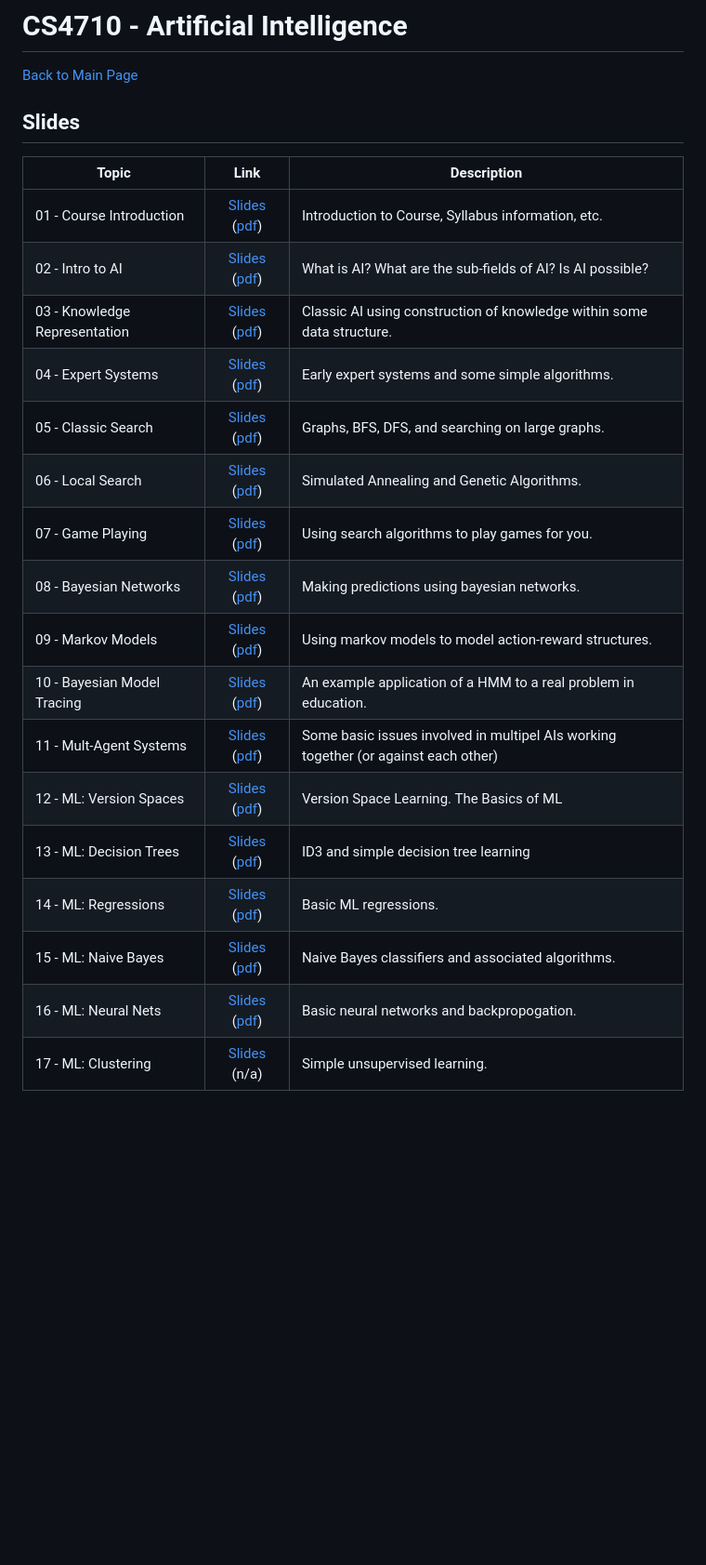
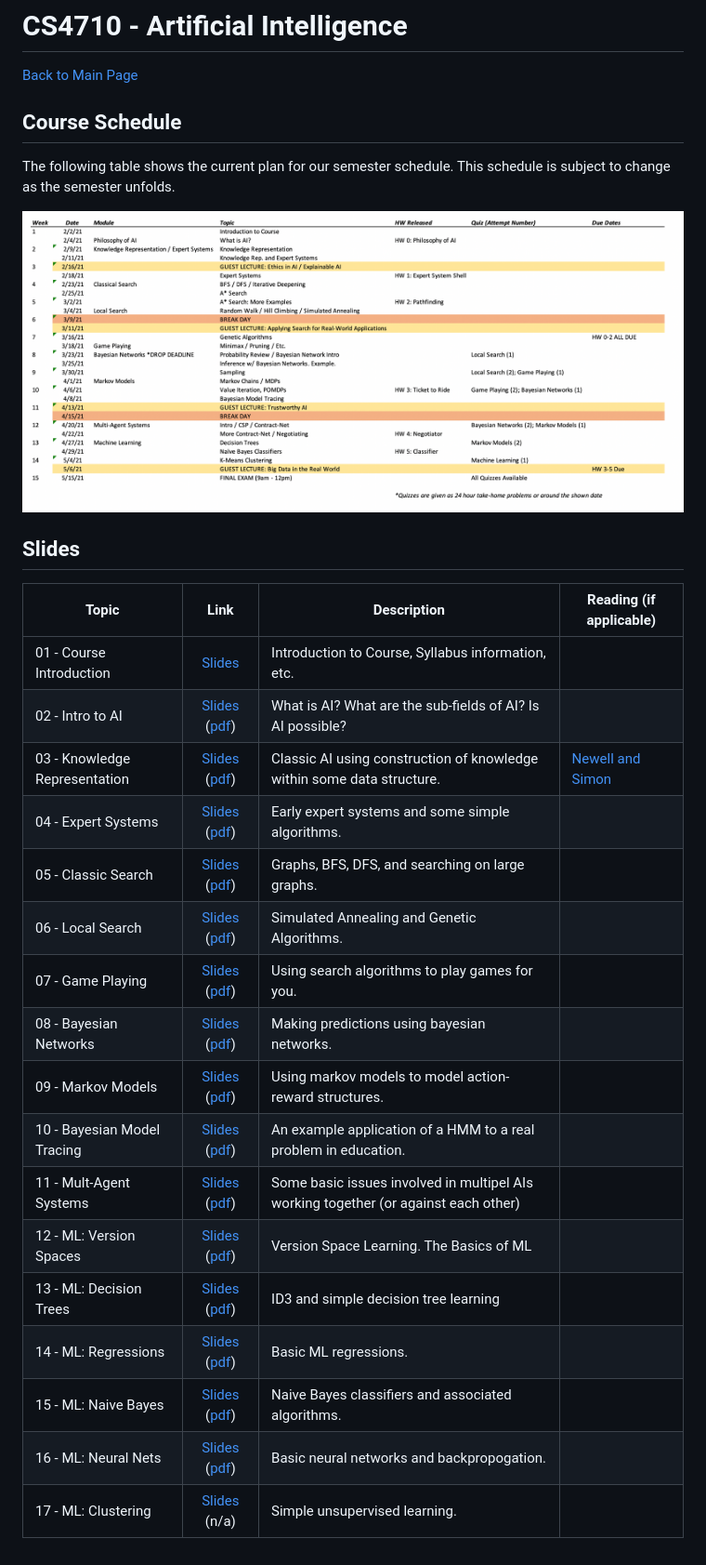
Before and after one commit to markfloryan/AI, a Markdown page: slides/index.md, the part around the change. Shown: that part at 93% size. Rendered like a GitHub page; pictures changed too: slides/images/schedule.png (added); blank space fills up the shorter version.

```diff
--- a/slides/index.md
+++ b/slides/index.md
@@ -3,25 +3,33 @@ CS4710 - Artificial Intelligence
 
 [Back to Main Page](../readme.html)
 
+
+Course Schedule
+---------------------------------------
+
+The following table shows the current plan for our semester schedule. This schedule is subject to change as the semester unfolds.
+
+<img src="./images/schedule.png" width=100%>
+
 Slides
 ---------------------------------------
 
-| Topic | Link | Description |
-| ------------ | :-------: | ---------------------------------------|
-| 01 - Course Introduction | [Slides](01-CourseIntroduction.pptx) ([pdf](./pdf/01-CourseIntroduction.pdf)) | Introduction to Course, Syllabus information, etc. |
-| 02 - Intro to AI | [Slides](02-IntroToAI.pptx) ([pdf](./pdf/02-IntroToAI.pdf)) | What is AI? What are the sub-fields of AI? Is AI possible? |
-| 03 - Knowledge Representation | [Slides](03-KnowledgeRepresentation.pptx) ([pdf](./pdf/03-KnowledgeRepresentation.pdf)) | Classic AI using construction of knowledge within some data structure. |
-| 04 - Expert Systems | [Slides](04-ExpertSystems.pptx) ([pdf](./pdf/04-ExpertSystems.pdf)) | Early expert systems and some simple algorithms. |
-| 05 - Classic Search | [Slides](05-Search-ClassicalSearch.pptx) ([pdf](./pdf/05-Search-ClassicalSearch.pdf)) | Graphs, BFS, DFS, and searching on large graphs. |
-| 06 - Local Search | [Slides](06-Search-LocalSearch.pptx) ([pdf](./pdf/06-Search-LocalSearch.pdf)) | Simulated Annealing and Genetic Algorithms. |
-| 07 - Game Playing | [Slides](07-Search-GamePlaying.pptx) ([pdf](./pdf/07-Search-GamePlaying.pdf)) | Using search algorithms to play games for you. |
-| 08 - Bayesian Networks | [Slides](08-Uncertainty-BayesNets.pptx) ([pdf](./pdf/08-Uncertainty-BayesNets.pdf)) | Making predictions using bayesian networks. |
-| 09 - Markov Models | [Slides](09-Uncertainty-MarkovModels.pptx) ([pdf](./pdf/09-Uncertainty-MarkovModels.pdf)) | Using markov models to model action-reward structures. |
-| 10 - Bayesian Model Tracing | [Slides](10-BayesianModelTracing.pptx) ([pdf](./pdf/10-BayesianModelTracing.pdf)) | An example application of a HMM to a real problem in education. |
-| 11 - Mult-Agent Systems | [Slides](11-MultiAgentSystems.pptx) ([pdf](./pdf/11-MultiAgentSystems.pdf)) | Some basic issues involved in multipel AIs working together (or against each other) |
-| 12 - ML: Version Spaces | [Slides](12-ML-IntroVersionSpace.pptx) ([pdf](./pdf/12-ML-IntroVersionSpace.pdf)) | Version Space Learning. The Basics of ML |
-| 13 - ML: Decision Trees | [Slides](13-ML-DecisionTrees.pptx) ([pdf](./pdf/13-ML-DecisionTrees.pdf)) | ID3 and simple decision tree learning |
-| 14 - ML: Regressions | [Slides](14-ML-Regressions.pptx) ([pdf](./pdf/14-ML-Regressions.pdf)) | Basic ML regressions. |
-| 15 - ML: Naive Bayes | [Slides](15-MachineLearning-NaiveBayes.pptx) ([pdf](./pdf/15-MachineLearning-NaiveBayes.pdf)) | Naive Bayes classifiers and associated algorithms. |
-| 16 - ML: Neural Nets | [Slides](16-MachineLearning-NeuralNetworks.pptx) ([pdf](./pdf/16-MachineLearning-NeuralNetworks.pdf)) | Basic neural networks and backpropogation. |
-| 17 - ML: Clustering | [Slides](17-MachineLearning-Clustering.pptx) (n/a) | Simple unsupervised learning. |
+| Topic | Link | Description | Reading (if applicable) |
+| ------------ | :-------: | ---------------------------------------| --------------|
+| 01 - Course Introduction | [Slides](01-CourseIntroduction.pptx) | Introduction to Course, Syllabus information, etc. | |
+| 02 - Intro to AI | [Slides](02-IntroToAI.pptx) ([pdf](./pdf/02-IntroToAI.pdf)) | What is AI? What are the sub-fields of AI? Is AI possible? | |
+| 03 - Knowledge Representation | [Slides](03-KnowledgeRepresentation.pptx) ([pdf](./pdf/03-KnowledgeRepresentation.pdf)) | Classic AI using construction of knowledge within some data structure. | [Newell and Simon](../readings/newellSimon.pdf) |
+| 04 - Expert Systems | [Slides](04-ExpertSystems.pptx) ([pdf](./pdf/04-ExpertSystems.pdf)) | Early expert systems and some simple algorithms. | |
+| 05 - Classic Search | [Slides](05-Search-ClassicalSearch.pptx) ([pdf](./pdf/05-Search-ClassicalSearch.pdf)) | Graphs, BFS, DFS, and searching on large graphs. | |
+| 06 - Local Search | [Slides](06-Search-LocalSearch.pptx) ([pdf](./pdf/06-Search-LocalSearch.pdf)) | Simulated Annealing and Genetic Algorithms. | |
+| 07 - Game Playing | [Slides](07-Search-GamePlaying.pptx) ([pdf](./pdf/07-Search-GamePlaying.pdf)) | Using search algorithms to play games for you. | |
+| 08 - Bayesian Networks | [Slides](08-Uncertainty-BayesNets.pptx) ([pdf](./pdf/08-Uncertainty-BayesNets.pdf)) | Making predictions using bayesian networks. | |
+| 09 - Markov Models | [Slides](09-Uncertainty-MarkovModels.pptx) ([pdf](./pdf/09-Uncertainty-MarkovModels.pdf)) | Using markov models to model action-reward structures. | |
+| 10 - Bayesian Model Tracing | [Slides](10-BayesianModelTracing.pptx) ([pdf](./pdf/10-BayesianModelTracing.pdf)) | An example application of a HMM to a real problem in education. ||
+| 11 - Mult-Agent Systems | [Slides](11-MultiAgentSystems.pptx) ([pdf](./pdf/11-MultiAgentSystems.pdf)) | Some basic issues involved in multipel AIs working together (or against each other) | |
+| 12 - ML: Version Spaces | [Slides](12-ML-IntroVersionSpace.pptx) ([pdf](./pdf/12-ML-IntroVersionSpace.pdf)) | Version Space Learning. The Basics of ML | |
+| 13 - ML: Decision Trees | [Slides](13-ML-DecisionTrees.pptx) ([pdf](./pdf/13-ML-DecisionTrees.pdf)) | ID3 and simple decision tree learning | |
+| 14 - ML: Regressions | [Slides](14-ML-Regressions.pptx) ([pdf](./pdf/14-ML-Regressions.pdf)) | Basic ML regressions. | |
+| 15 - ML: Naive Bayes | [Slides](15-MachineLearning-NaiveBayes.pptx) ([pdf](./pdf/15-MachineLearning-NaiveBayes.pdf)) | Naive Bayes classifiers and associated algorithms. | |
+| 16 - ML: Neural Nets | [Slides](16-MachineLearning-NeuralNetworks.pptx) ([pdf](./pdf/16-MachineLearning-NeuralNetworks.pdf)) | Basic neural networks and backpropogation. | |
+| 17 - ML: Clustering | [Slides](17-MachineLearning-Clustering.pptx) (n/a) | Simple unsupervised learning. | |
```
Also changed, not shown: README.md (+1 -1 lines), 8 other files.
